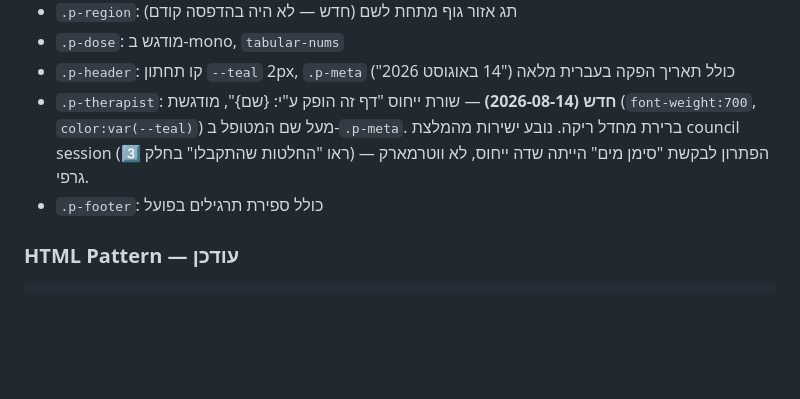
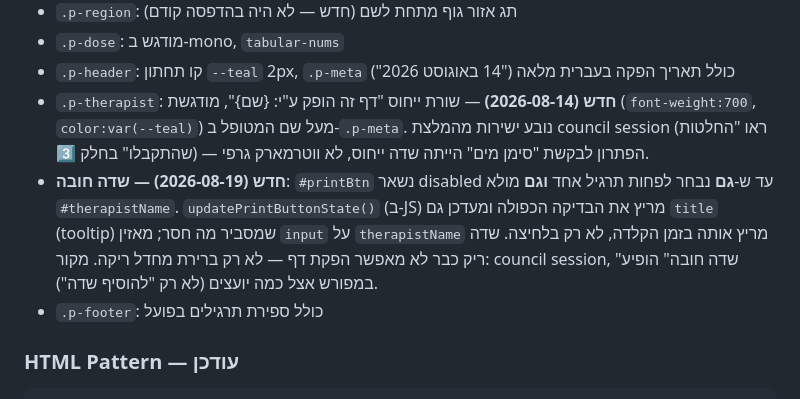
Before and after one commit to shmulik158-design/physio-exercises, a Markdown page: HANDOFF.md, the part around the change. Drawn GitHub-style; blank space fills up the shorter version.

Commit message:
Document the required-therapist-name print gate in HANDOFF.md

```diff
--- a/HANDOFF.md
+++ b/HANDOFF.md
@@ -94,7 +94,8 @@
 - `.p-region`: תג אזור גוף מתחת לשם (חדש — לא היה בהדפסה קודם)
 - `.p-dose`: מודגש ב-mono, `tabular-nums`
 - `.p-header`: קו תחתון `--teal` 2px, `.p-meta` כולל תאריך הפקה בעברית מלאה ("14 באוגוסט 2026")
-- `.p-therapist`: **חדש (2026-08-14)** — שורת ייחוס "דף זה הופק ע"י: {שם}", מודגשת (`font-weight:700`, `color:var(--teal)`) מעל שם המטופל ב-`.p-meta`. ברירת מחדל ריקה. נובע ישירות מהמלצת council session (ראו "החלטות שהתקבלו" בחלק 3️⃣) — הפתרון לבקשת "סימן מים" הייתה שדה ייחוס, לא ווטרמארק גרפי.
+- `.p-therapist`: **חדש (2026-08-14)** — שורת ייחוס "דף זה הופק ע"י: {שם}", מודגשת (`font-weight:700`, `color:var(--teal)`) מעל שם המטופל ב-`.p-meta`. נובע ישירות מהמלצת council session (ראו "החלטות שהתקבלו" בחלק 3️⃣) — הפתרון לבקשת "סימן מים" הייתה שדה ייחוס, לא ווטרמארק גרפי.
+- **חדש (2026-08-19) — שדה חובה**: `#printBtn` נשאר disabled עד ש-**גם** נבחר לפחות תרגיל אחד **וגם** מולא `#therapistName`. `updatePrintButtonState()` (ב-JS) מריץ את הבדיקה הכפולה ומעדכן גם `title` (tooltip) שמסביר מה חסר; מאזין `input` על `therapistName` מריץ אותה בזמן הקלדה, לא רק בלחיצה. שדה ריק כבר לא מאפשר הפקת דף — לא רק ברירת מחדל ריקה. מקור: council session, "שדה חובה" הופיע במפורש אצל כמה יועצים (לא רק "להוסיף שדה").
 - `.p-footer`: כולל ספירת תרגילים בפועל
 
 ### HTML Pattern — עודכן
```
